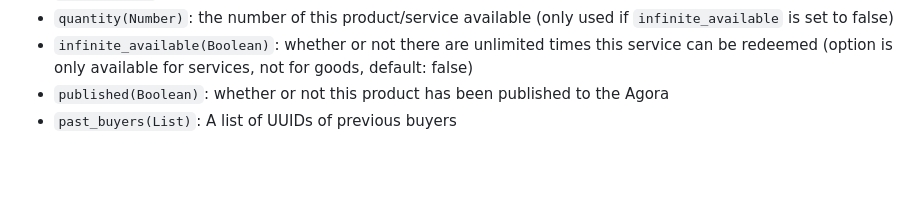
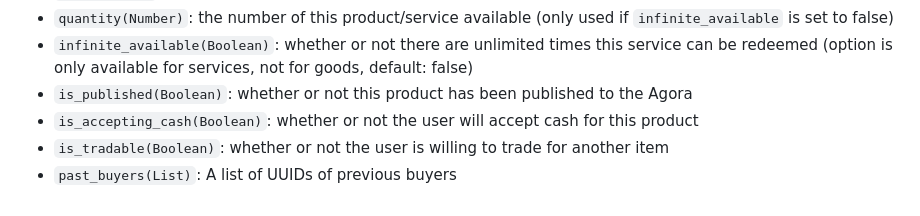
Before and after one commit to 100KStarsun/2025-Senior-Project, a Markdown page: server/README.md, the part around the change. Drawn GitHub-style; blank space fills up the shorter version.

Commit message:
added cash and tradable boolean fields to products

```diff
--- a/server/README.md
+++ b/server/README.md
@@ -68,5 +68,7 @@ This table's key is the UUID field of an item or service. The sort key is the na
 - `type(String)`: the type of product (good/service) (left as a string so we could add more later)
 - `quantity(Number)`: the number of this product/service available (only used if `infinite_available` is set to false)
 - `infinite_available(Boolean)`: whether or not there are unlimited times this service can be redeemed (option is only available for services, not for goods, default: false)
-- `published(Boolean)`: whether or not this product has been published to the Agora
+- `is_published(Boolean)`: whether or not this product has been published to the Agora
+- `is_accepting_cash(Boolean)`: whether or not the user will accept cash for this product
+- `is_tradable(Boolean)`: whether or not the user is willing to trade for another item
 - `past_buyers(List)`: A list of UUIDs of previous buyers
```
